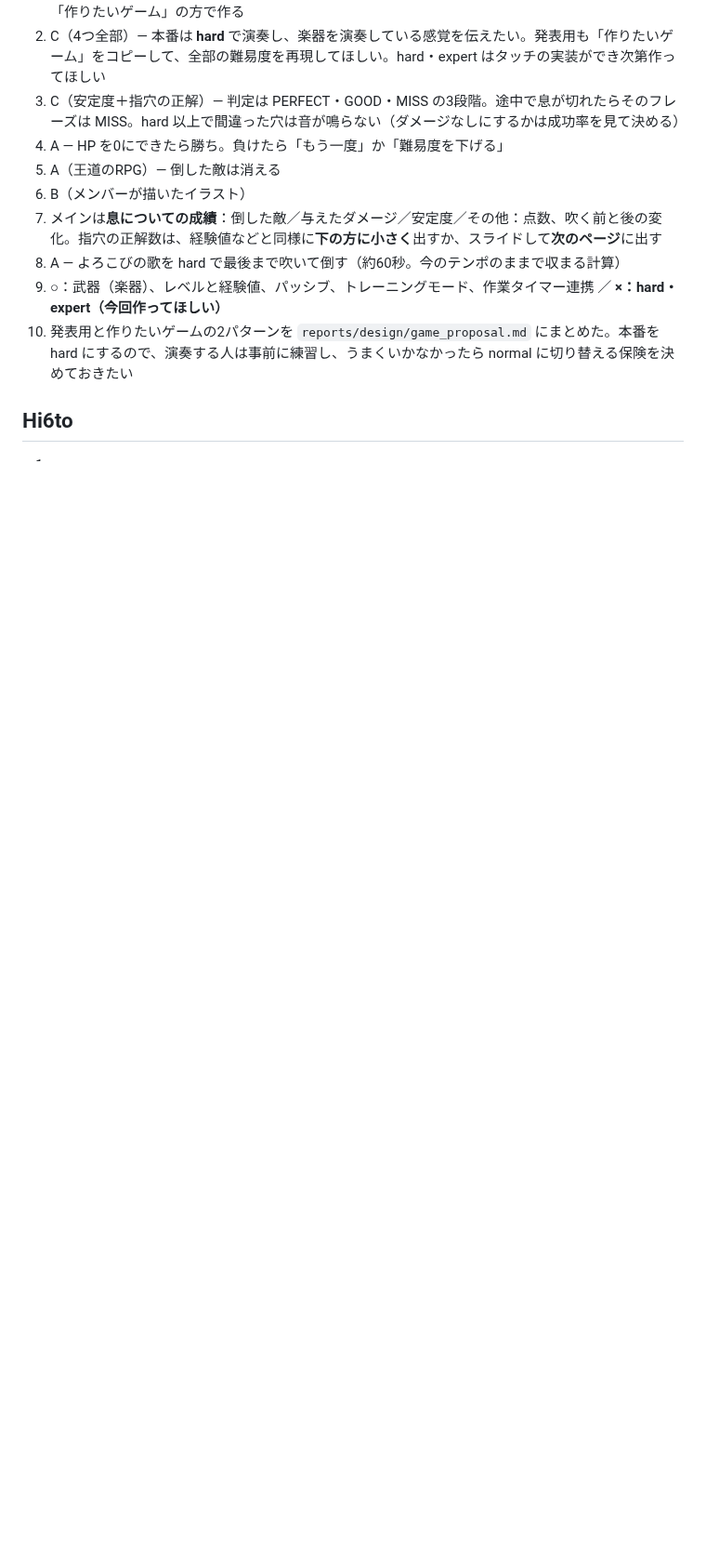
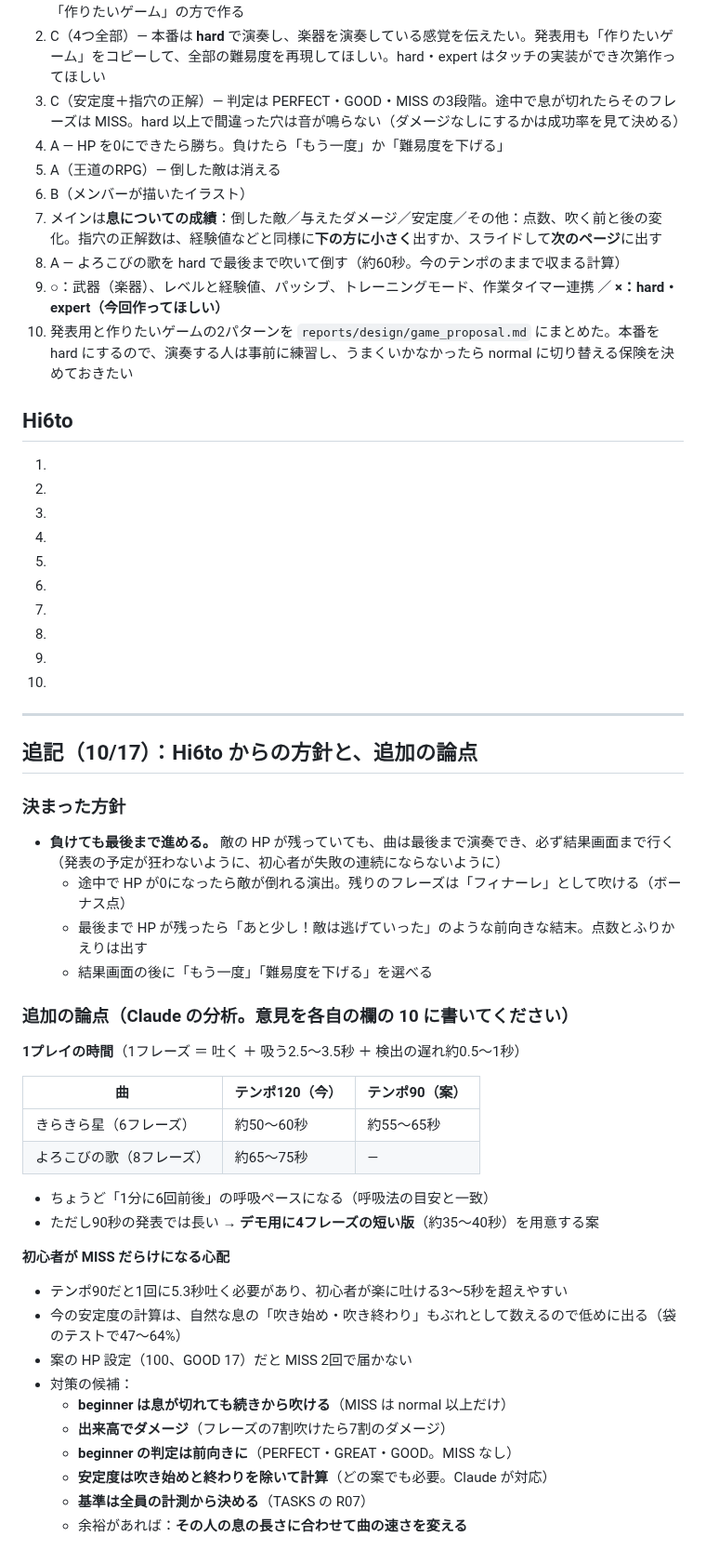
Before and after one commit to jphacks/sp_2605, a Markdown page: docs/hearing/game_mvp.md, the part around the change. Shown at 93% size. Drawn GitHub-style; blank space fills up the shorter version.

Commit message:
ゲームの方針（負けても最後まで進める）と追加の論点をヒアリングに追記、計測タスク R07 を追加
Co-Authored-By: Claude Opus 5.5 <noreply@anthropic.com>

```diff
--- a/docs/hearing/game_mvp.md
+++ b/docs/hearing/game_mvp.md
@@ -111,3 +111,39 @@
 8.
 9.
 10.
+
+---
+
+## 追記（10/17）：Hi6to からの方針と、追加の論点
+
+### 決まった方針
+
+- **負けても最後まで進める。** 敵の HP が残っていても、曲は最後まで演奏でき、必ず結果画面まで行く（発表の予定が狂わないように、初心者が失敗の連続にならないように）
+  - 途中で HP が0になったら敵が倒れる演出。残りのフレーズは「フィナーレ」として吹ける（ボーナス点）
+  - 最後まで HP が残ったら「あと少し！敵は逃げていった」のような前向きな結末。点数とふりかえりは出す
+  - 結果画面の後に「もう一度」「難易度を下げる」を選べる
+
+### 追加の論点（Claude の分析。意見を各自の欄の 10 に書いてください）
+
+**1プレイの時間**（1フレーズ ＝ 吐く ＋ 吸う2.5〜3.5秒 ＋ 検出の遅れ約0.5〜1秒）
+
+| 曲 | テンポ120（今） | テンポ90（案） |
+|---|---|---|
+| きらきら星（6フレーズ） | 約50〜60秒 | 約55〜65秒 |
+| よろこびの歌（8フレーズ） | 約65〜75秒 | ― |
+
+- ちょうど「1分に6回前後」の呼吸ペースになる（呼吸法の目安と一致）
+- ただし90秒の発表では長い → **デモ用に4フレーズの短い版**（約35〜40秒）を用意する案
+
+**初心者が MISS だらけになる心配**
+
+- テンポ90だと1回に5.3秒吐く必要があり、初心者が楽に吐ける3〜5秒を超えやすい
+- 今の安定度の計算は、自然な息の「吹き始め・吹き終わり」もぶれとして数えるので低めに出る（袋のテストで47〜64%）
+- 案の HP 設定（100、GOOD 17）だと MISS 2回で届かない
+- 対策の候補：
+  - **beginner は息が切れても続きから吹ける**（MISS は normal 以上だけ）
+  - **出来高でダメージ**（フレーズの7割吹けたら7割のダメージ）
+  - **beginner の判定は前向きに**（PERFECT・GREAT・GOOD。MISS なし）
+  - **安定度は吹き始めと終わりを除いて計算**（どの案でも必要。Claude が対応）
+  - **基準は全員の計測から決める**（TASKS の R07）
+  - 余裕があれば：**その人の息の長さに合わせて曲の速さを変える**
```
Also changed, not shown: TASKS.md (+1 -0 lines).
